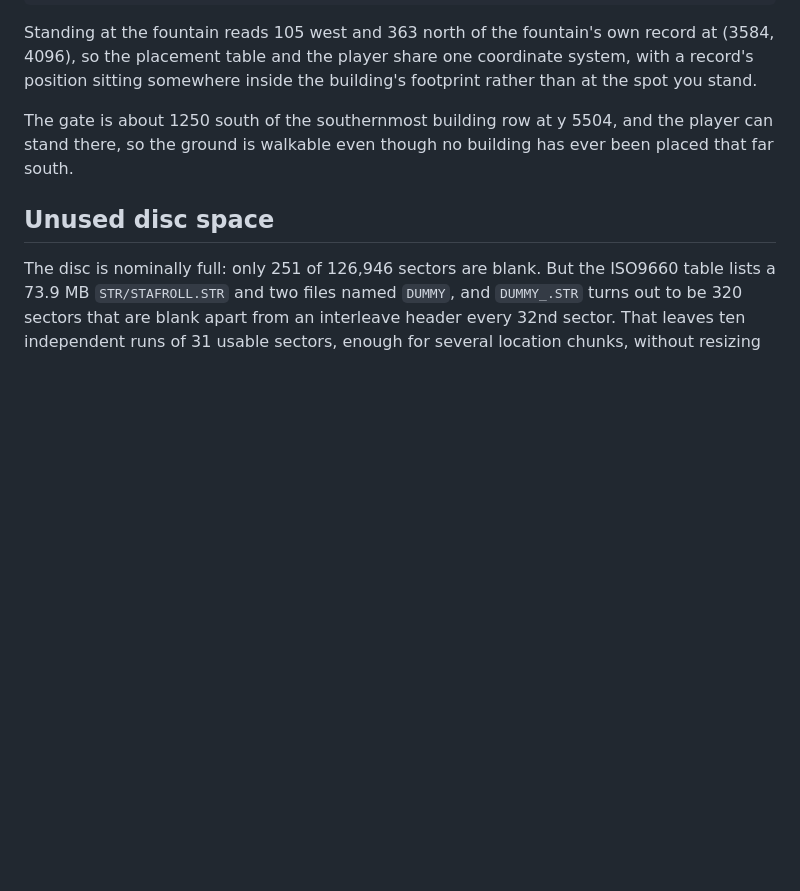
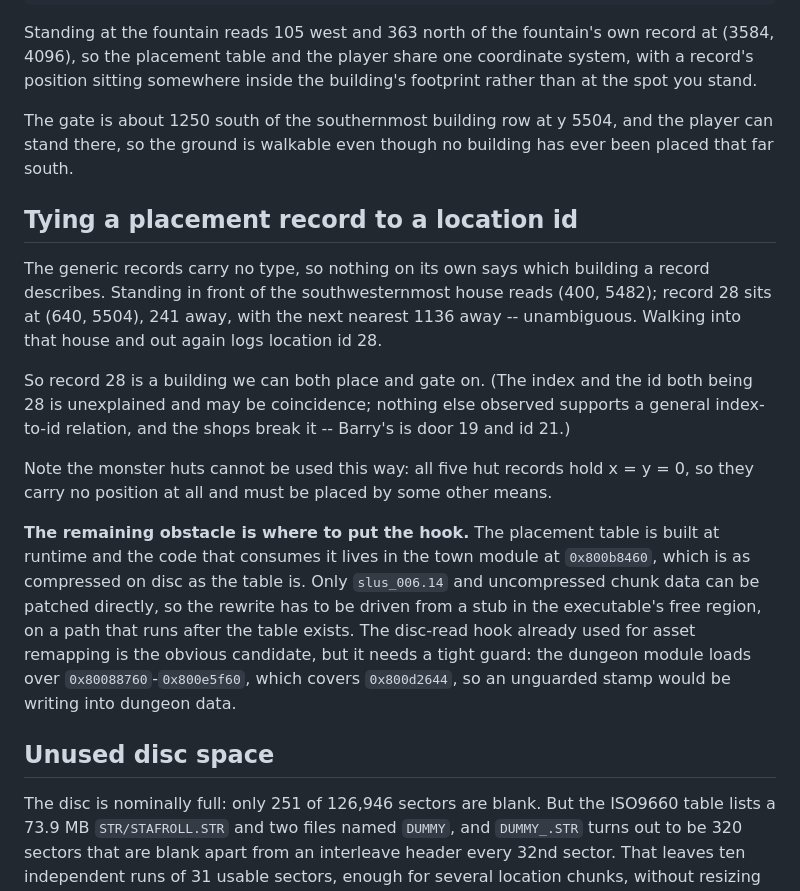
Before and after one commit to RecursiveFunctions/azure-dreams-modding, a Markdown page: docs/FINDINGS.md, the part around the change. GitHub-like rendering; blank space fills up the shorter version.

Commit message:
Tie a placement record to a location id
Standing in front of the southwesternmost house matches record 28 at (640,
5504) by a wide margin, and entering it logs location id 28 -- a building we
can both place and gate on. Monster huts are ruled out: all five records hold
no coordinates at all.

Records what still blocks the move. The placement table and the code consuming
it both live in the compressed town module, so the rewrite must be driven from
a stub in the executable, and it needs a guard, since the dungeon module loads
over the address the table occupies in town.

Co-authored-by: Cursor <cursoragent@cursor.com>

```diff
--- a/docs/FINDINGS.md
+++ b/docs/FINDINGS.md
@@ -774,6 +774,33 @@ The gate is about 1250 south of the southernmost building row at y 5504, and
 the player can stand there, so the ground is walkable even though no building
 has ever been placed that far south.
 
+## Tying a placement record to a location id
+
+The generic records carry no type, so nothing on its own says which building a
+record describes. Standing in front of the southwesternmost house reads
+(400, 5482); record 28 sits at (640, 5504), 241 away, with the next nearest
+1136 away -- unambiguous. Walking into that house and out again logs location
+id 28.
+
+So record 28 is a building we can both place and gate on. (The index and the id
+both being 28 is unexplained and may be coincidence; nothing else observed
+supports a general index-to-id relation, and the shops break it -- Barry's is
+door 19 and id 21.)
+
+Note the monster huts cannot be used this way: all five hut records hold
+x = y = 0, so they carry no position at all and must be placed by some other
+means.
+
+**The remaining obstacle is where to put the hook.** The placement table is
+built at runtime and the code that consumes it lives in the town module at
+`0x800b8460`, which is as compressed on disc as the table is. Only
+`slus_006.14` and uncompressed chunk data can be patched directly, so the
+rewrite has to be driven from a stub in the executable's free region, on a path
+that runs after the table exists. The disc-read hook already used for asset
+remapping is the obvious candidate, but it needs a tight guard: the dungeon
+module loads over `0x80088760`-`0x800e5f60`, which covers `0x800d2644`, so an
+unguarded stamp would be writing into dungeon data.
+
 ## Unused disc space
 
 The disc is nominally full: only 251 of 126,946 sectors are blank. But the
```
